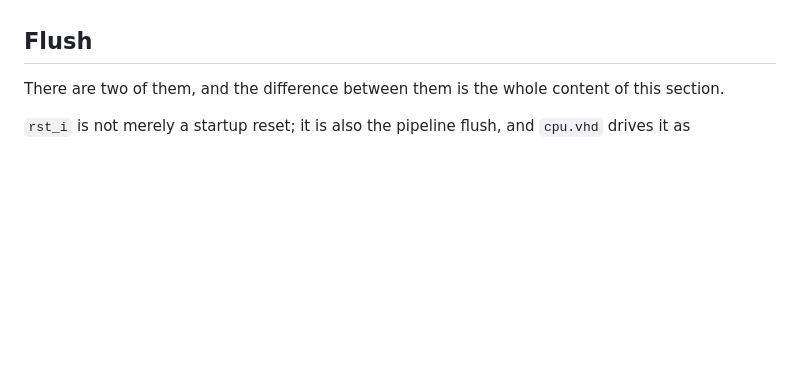
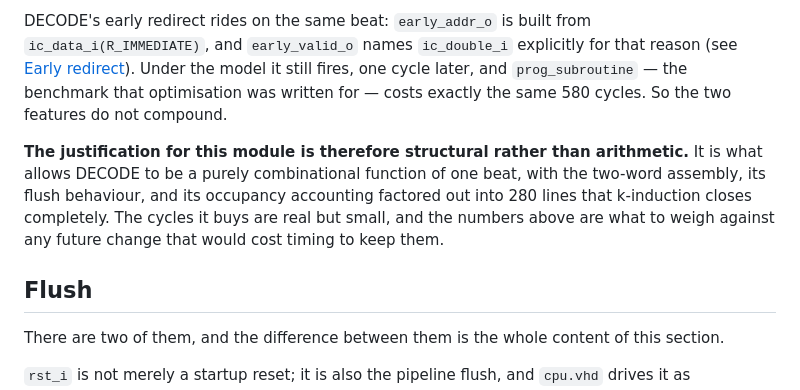
Before and after one commit to MJoergen/qnice_cpu, a Markdown page: src/icache/README.md, the part around one of its changes. GitHub-like rendering; blank space fills up the shorter version.

```diff
--- a/src/icache/README.md
+++ b/src/icache/README.md
@@ -55,3 +124,16 @@ increasing stream. FETCH guarantees this between redirects.
+DECODE's early redirect rides on the same beat: `early_addr_o` is built from
+`ic_data_i(R_IMMEDIATE)`, and `early_valid_o` names `ic_double_i` explicitly for
+that reason (see [Early redirect](../cpu_main/README.md#early-redirect)). Under
+the model it still fires, one cycle later, and `prog_subroutine` — the benchmark
+that optimisation was written for — costs exactly the same 580 cycles. So the
+two features do not compound.
+
+**The justification for this module is therefore structural rather than
+arithmetic.** It is what allows DECODE to be a purely combinational function of
+one beat, with the two-word assembly, its flush behaviour, and its occupancy
+accounting factored out into 280 lines that k-induction closes completely. The
+cycles it buys are real but small, and the numbers above are what to weigh
+against any future change that would cost timing to keep them.
 
 ## Flush
 
```
Also changed, not shown: other parts of src/icache/README.md (+69 -0 lines).
